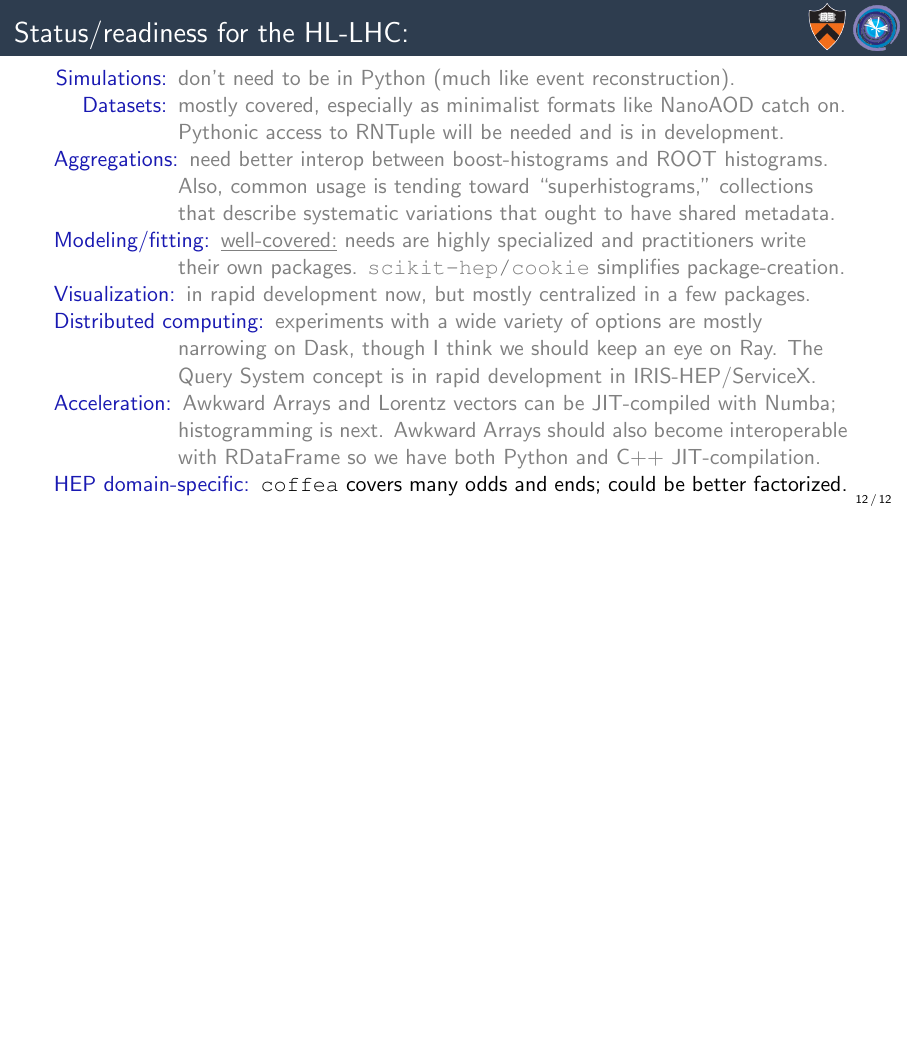
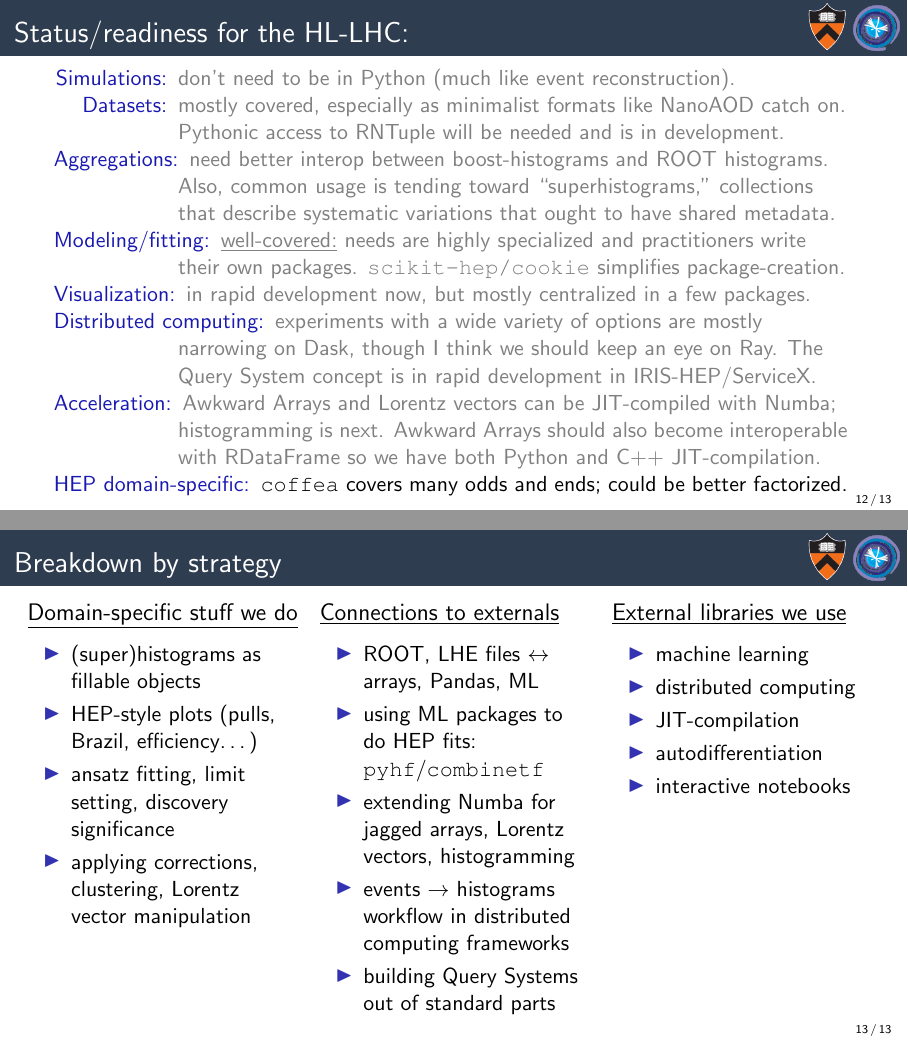
Before and after one commit to jpivarski-talks/2021-05-04-hllhc-workshop, LaTeX slides (main.tex): page 28 of 28 before the commit and pages 28 and 29 of 29 after it, the two joined at a grey line, the shorter picture padded with empty space. Compiled offline with pdfLaTeX.

Commit message:
Breakdown.

```diff
--- a/main.tex
+++ b/main.tex
@@ -210,6 +210,48 @@ Should also add \textcolor{darkblue}{HEP domain-specific:} corrections in \minti
 \end{description}
 \end{frame}
 
+\begin{frame}{Breakdown by strategy}
+\vspace{0.3 cm}
+\begin{columns}[t]
+\column{0.33\linewidth}
+\underline{\large Domain-specific stuff we do}
+
+\vspace{0.15 cm}
+\begin{itemize}
+\item (super)histograms as fillable objects
+\item HEP-style plots (pulls, Brazil, efficiency\ldots)
+\item ansatz fitting, limit setting, discovery significance
+\item applying corrections, clustering, Lorentz vector manipulation
+\end{itemize}
+
+\column{0.33\linewidth}
+\underline{\large Connections to externals}
+
+\vspace{0.15 cm}
+\begin{itemize}
+\item ROOT, LHE files $\leftrightarrow$ arrays, Pandas, ML
+\item using ML packages to do HEP fits: \mintinline{python}{pyhf}/\mintinline{python}{combinetf}
+\item extending Numba for jagged arrays, Lorentz vectors, histogramming
+\item events $\to$ histograms workflow in distributed computing frameworks
+\item building Query Systems out of standard parts
+\end{itemize}
+
+\column{0.33\linewidth}
+\underline{\large External libraries we use}
+
+\vspace{0.15 cm}
+\begin{itemize}
+\item machine learning
+\item distributed computing
+\item JIT-compilation
+\item autodifferentiation
+\item interactive notebooks
+\end{itemize}
+
+\end{columns}
+\end{frame}
+
+
 
 
 
```
